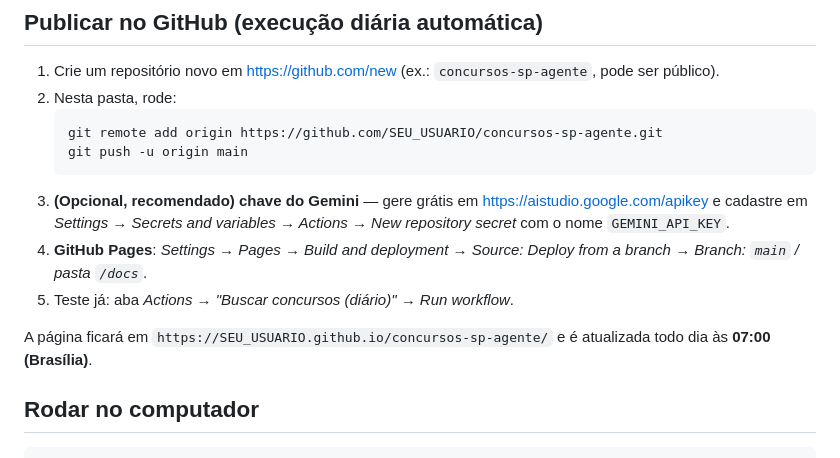
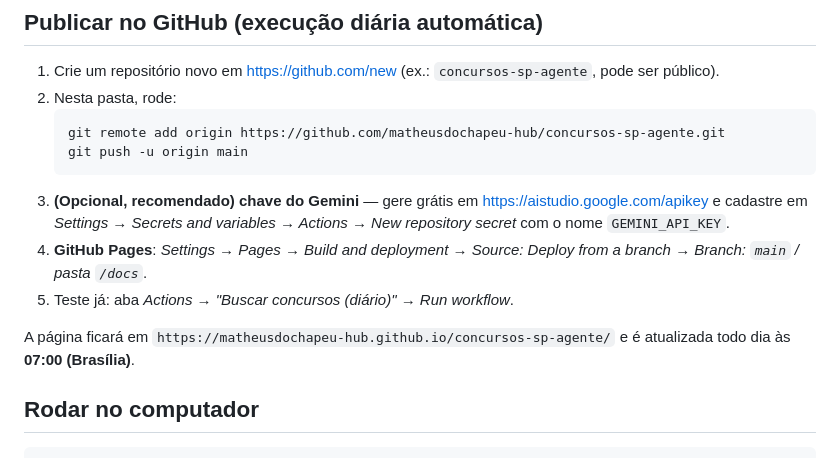
Before and after one commit to matheusdochapeu-hub/concursos-sp-agente, a Markdown page: README.md, the part around the change. Rendered like a GitHub page.

Commit message:
Atualiza URLs do repositório no README

````diff
--- a/README.md
+++ b/README.md
@@ -32,7 +32,7 @@ Listagem PCI (Sudeste) ─► filtra UF = SP ─► abre cada notícia
 1. Crie um repositório novo em <https://github.com/new> (ex.: `concursos-sp-agente`, pode ser público).
 2. Nesta pasta, rode:
    ```powershell
-   git remote add origin https://github.com/SEU_USUARIO/concursos-sp-agente.git
+   git remote add origin https://github.com/matheusdochapeu-hub/concursos-sp-agente.git
    git push -u origin main
    ```
 3. **(Opcional, recomendado) chave do Gemini** — gere grátis em <https://aistudio.google.com/apikey> e cadastre em
@@ -40,7 +40,7 @@ Listagem PCI (Sudeste) ─► filtra UF = SP ─► abre cada notícia
 4. **GitHub Pages**: *Settings → Pages → Build and deployment → Source: Deploy from a branch → Branch: `main` / pasta `/docs`*.
 5. Teste já: aba *Actions → "Buscar concursos (diário)" → Run workflow*.
 
-A página ficará em `https://SEU_USUARIO.github.io/concursos-sp-agente/` e é atualizada todo dia às **07:00 (Brasília)**.
+A página ficará em `https://matheusdochapeu-hub.github.io/concursos-sp-agente/` e é atualizada todo dia às **07:00 (Brasília)**.
 
 ## Rodar no computador
 
````
